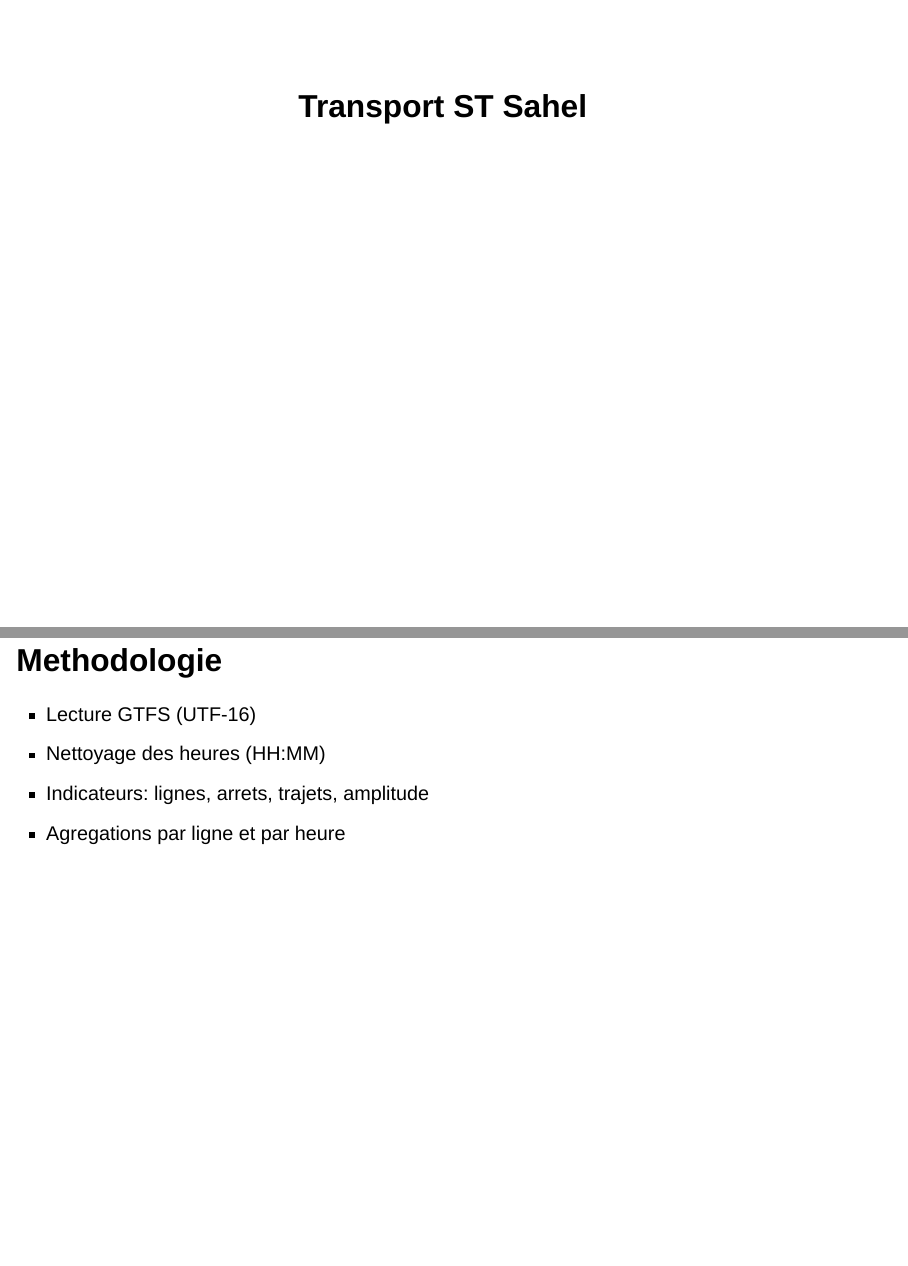
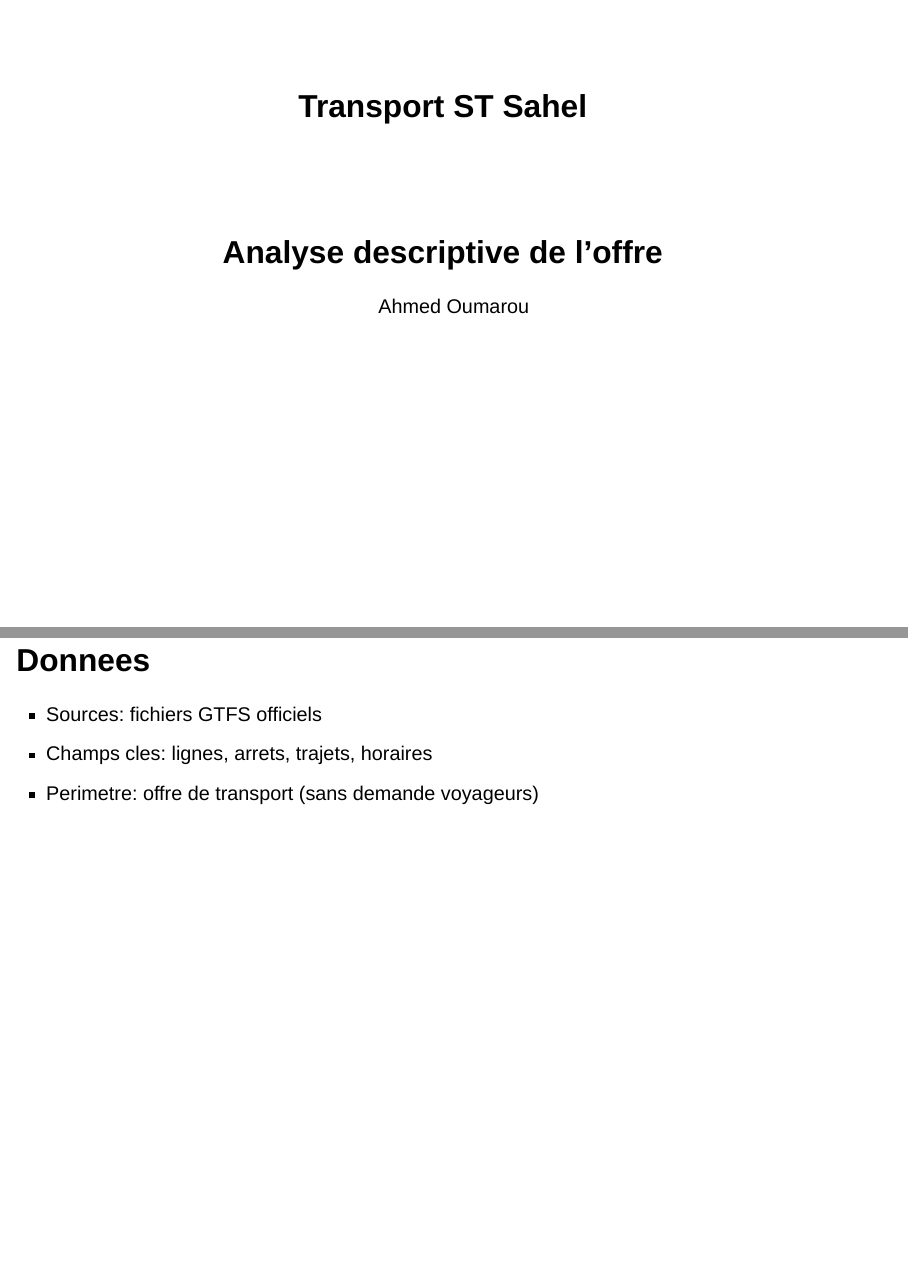
Before and after one commit to OumarouAhmed/Projet_R, a Quarto document (slides/presentation.qmd): pages 1 and 4 of 12 before the commit and pages 1 and 4 of 13 after it, joined at a grey line. Rendered offline with R 4.5, knitr and Pandoc in place of Quarto, with nearby package versions; drawn as Slidy slides in place of the format the file asks for.

Commit message:
ameliorer rapport et slides

```diff
--- a/slides/presentation.qmd
+++ b/slides/presentation.qmd
@@ -1,10 +1,16 @@
 ---
 title: "Transport ST Sahel"
+subtitle: "Analyse descriptive de l'offre"
+author: "Ahmed Oumarou"
 format:
   revealjs:
     theme: simple
     slide-number: true
     transition: fade
+    width: 1200
+    height: 700
+    margin: 0.06
+    css: slides/style.css
 ---
 
 ## Contexte
@@ -18,6 +24,12 @@ format:
 - Comment se repartit l'offre entre les lignes ?
 - Quelles sont les lignes dominantes ?
 - Quelles sont les heures de pointe ?
+
+## Donnees
+
+- Sources: fichiers GTFS officiels
+- Champs cles: lignes, arrets, trajets, horaires
+- Perimetre: offre de transport (sans demande voyageurs)
 
 ## Methodologie
 
--- /dev/null
+++ b/slides/style.css
@@ -0,0 +1,35 @@
+/* Slides style - sobre */
+.reveal {
+  font-family: Georgia, "Times New Roman", serif;
+  background: #f7f4ef;
+  color: #1f1f1f;
+}
+
+.reveal h1,
+.reveal h2,
+.reveal h3 {
+  color: #0f2d3f;
+  letter-spacing: 0.3px;
+}
+
+.reveal .title-slide h1 {
+  font-size: 2.6em;
+}
+
+.reveal .title-slide h2,
+.reveal .title-slide h3 {
+  color: #2b5d6e;
+  font-weight: 500;
+}
+
+.reveal section {
+  line-height: 1.35;
+}
+
+.reveal ul {
+  margin-left: 0.9em;
+}
+
+.reveal strong {
+  color: #0f2d3f;
+}
```
Also changed, not shown: qmd/sts-offre-transport.qmd (+8 -0 lines), docs/search.json, slides/presentation.qmd (6 more changed lines), 5 other files.
